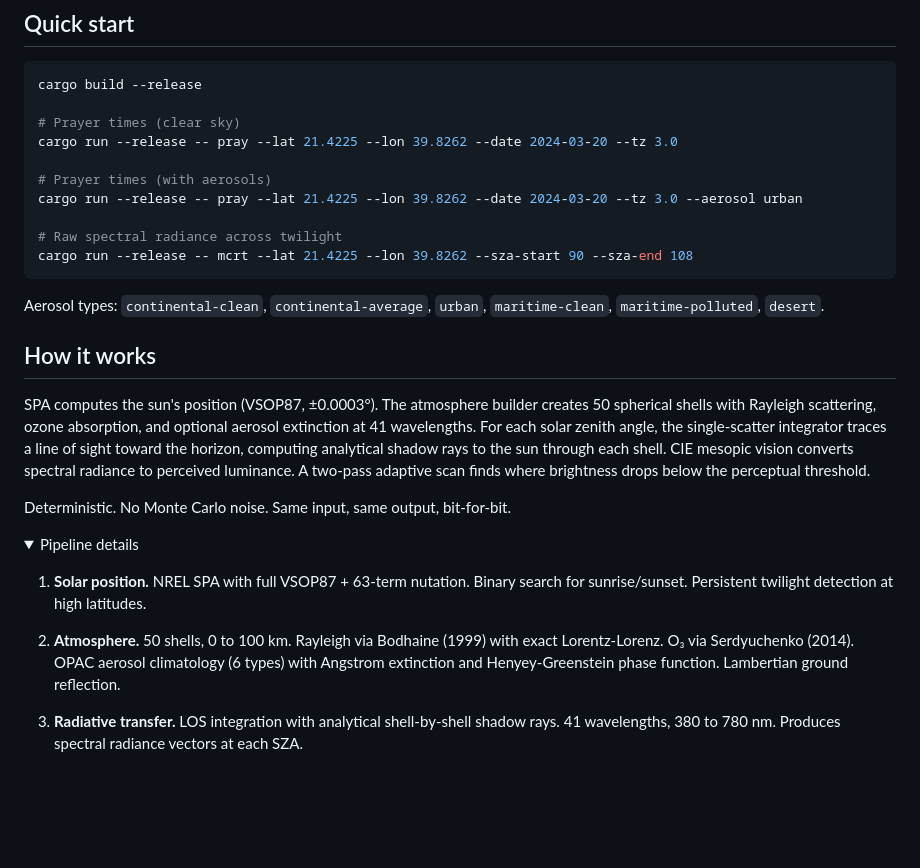
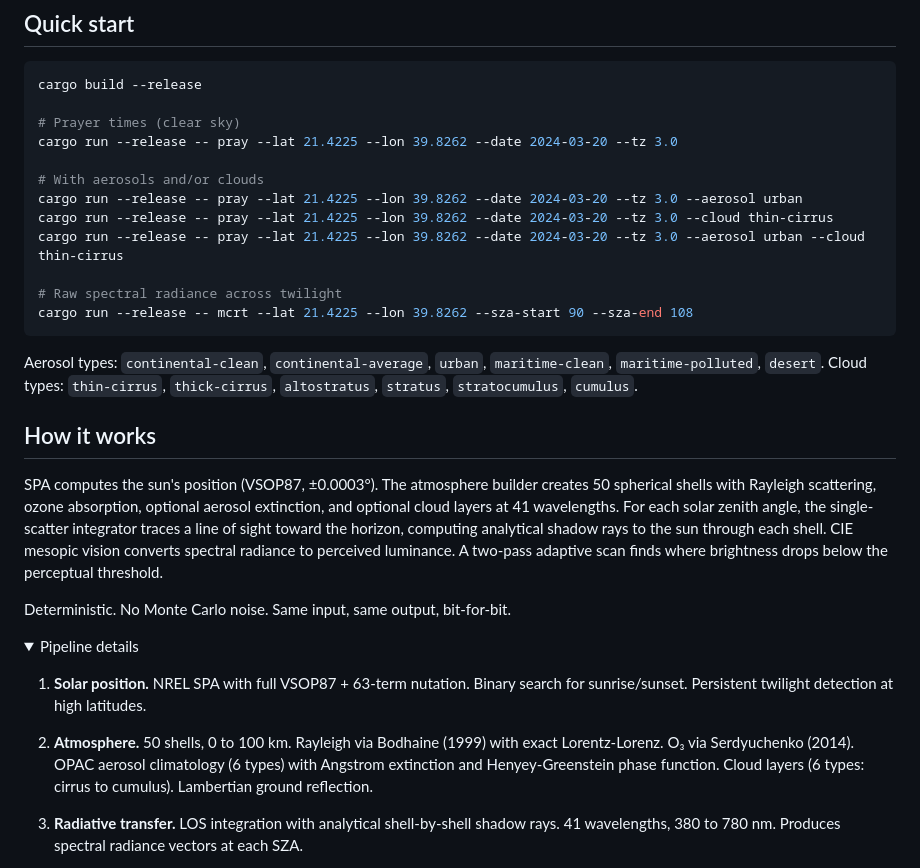
Before and after one commit to Muno459/twilight, a Markdown page: README.md, the part around one of its changes. Drawn GitHub-style; folded sections open; blank space fills up the shorter version.

````diff
--- a/README.md
+++ b/README.md
@@ -46,19 +46,22 @@ cargo build --release
 # Prayer times (clear sky)
 cargo run --release -- pray --lat 21.4225 --lon 39.8262 --date 2024-03-20 --tz 3.0
 
-# Prayer times (with aerosols)
+# With aerosols and/or clouds
 cargo run --release -- pray --lat 21.4225 --lon 39.8262 --date 2024-03-20 --tz 3.0 --aerosol urban
+cargo run --release -- pray --lat 21.4225 --lon 39.8262 --date 2024-03-20 --tz 3.0 --cloud thin-cirrus
+cargo run --release -- pray --lat 21.4225 --lon 39.8262 --date 2024-03-20 --tz 3.0 --aerosol urban --cloud thin-cirrus
 
 # Raw spectral radiance across twilight
 cargo run --release -- mcrt --lat 21.4225 --lon 39.8262 --sza-start 90 --sza-end 108
 ```
 
 Aerosol types: `continental-clean`, `continental-average`, `urban`, `maritime-clean`, `maritime-polluted`, `desert`.
+Cloud types: `thin-cirrus`, `thick-cirrus`, `altostratus`, `stratus`, `stratocumulus`, `cumulus`.
 
 
 ## How it works
 
-SPA computes the sun's position (VSOP87, ±0.0003°). The atmosphere builder creates 50 spherical shells with Rayleigh scattering, ozone absorption, and optional aerosol extinction at 41 wavelengths. For each solar zenith angle, the single-scatter integrator traces a line of sight toward the horizon, computing analytical shadow rays to the sun through each shell. CIE mesopic vision converts spectral radiance to perceived luminance. A two-pass adaptive scan finds where brightness drops below the perceptual threshold.
+SPA computes the sun's position (VSOP87, ±0.0003°). The atmosphere builder creates 50 spherical shells with Rayleigh scattering, ozone absorption, optional aerosol extinction, and optional cloud layers at 41 wavelengths. For each solar zenith angle, the single-scatter integrator traces a line of sight toward the horizon, computing analytical shadow rays to the sun through each shell. CIE mesopic vision converts spectral radiance to perceived luminance. A two-pass adaptive scan finds where brightness drops below the perceptual threshold.
 
 Deterministic. No Monte Carlo noise. Same input, same output, bit-for-bit.
 
@@ -67,7 +70,7 @@ Deterministic. No Monte Carlo noise. Same input, same output, bit-for-bit.
 
 1. **Solar position.** NREL SPA with full VSOP87 + 63-term nutation. Binary search for sunrise/sunset. Persistent twilight detection at high latitudes.
 
-2. **Atmosphere.** 50 shells, 0 to 100 km. Rayleigh via Bodhaine (1999) with exact Lorentz-Lorenz. O₃ via Serdyuchenko (2014). OPAC aerosol climatology (6 types) with Angstrom extinction and Henyey-Greenstein phase function. Lambertian ground reflection.
+2. **Atmosphere.** 50 shells, 0 to 100 km. Rayleigh via Bodhaine (1999) with exact Lorentz-Lorenz. O₃ via Serdyuchenko (2014). OPAC aerosol climatology (6 types) with Angstrom extinction and Henyey-Greenstein phase function. Cloud layers (6 types: cirrus to cumulus). Lambertian ground reflection.
 
 3. **Radiative transfer.** LOS integration with analytical shell-by-shell shadow rays. 41 wavelengths, 380 to 780 nm. Produces spectral radiance vectors at each SZA.
 
````
Also changed, not shown: other parts of README.md (+7 -8 lines).
